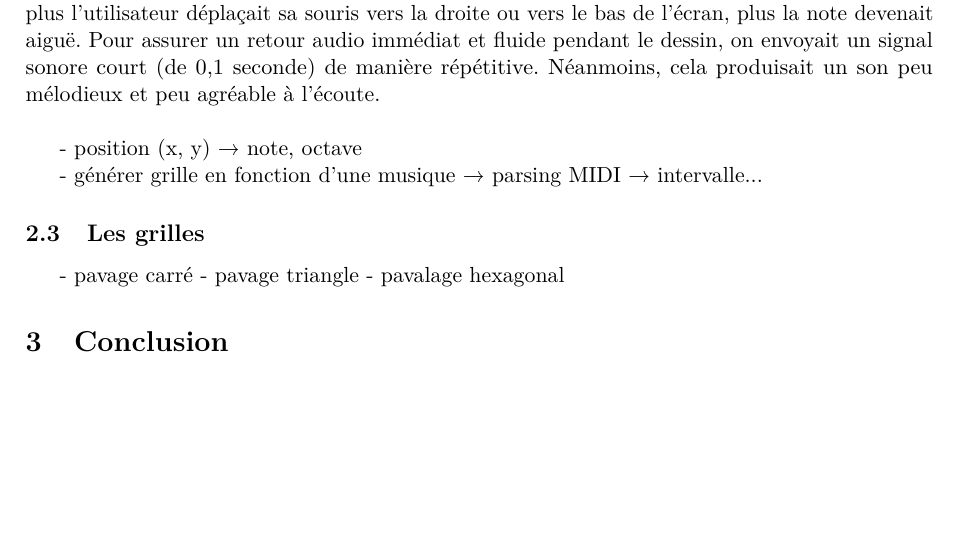
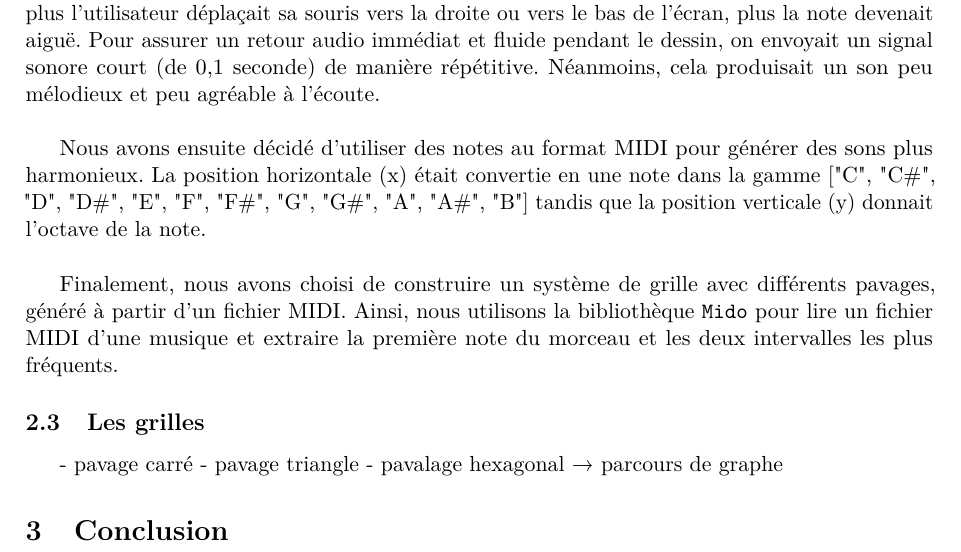
Before and after one commit to Evemouth/audionum-projet, a LaTeX document (rapport/rapport.tex): part of page 3 of 3, cut so that both start at the same text, the shorter picture padded with empty space. Compiled offline with pdfLaTeX.

Commit message:
partie génération du son
Co-authored-by: Copilot <copilot@github.com>

```diff
--- a/rapport/rapport.tex
+++ b/rapport/rapport.tex
@@ -47,15 +47,17 @@ On partait d'une note de base (un \textit{La} à 440~Hz), et plus l'utilisateur
 Pour assurer un retour audio immédiat et fluide pendant le dessin, on envoyait un signal sonore court (de 0,1 seconde) de manière répétitive.
 Néanmoins, cela produisait un son peu mélodieux et peu agréable à l'écoute.\\
 
-- position (x, y) → note, octave
+Nous avons ensuite décidé d'utiliser des notes au format MIDI pour générer des sons plus harmonieux.
+La position horizontale (x) était convertie en une note dans la gamme ["C", "C\#", "D", "D\#", "E", "F", "F\#", "G", "G\#", "A", "A\#", "B"] tandis que la position verticale (y) donnait l'octave de la note.\\
 
-- générer grille en fonction d'une musique → parsing MIDI → intervalle...
+Finalement, nous avons choisi de construire un système de grille avec différents pavages, généré à partir d'un fichier MIDI.
+Ainsi, nous utilisons la bibliothèque \texttt{Mido} pour lire un fichier MIDI d'une musique et extraire la première note du morceau et les deux intervalles les plus fréquents.
 
 \subsection{Les grilles}
 
 - pavage carré
 - pavage triangle
-- pavalage hexagonal
+- pavalage hexagonal → parcours de graphe
 
 \section{Conclusion}
 \end{document}
```
